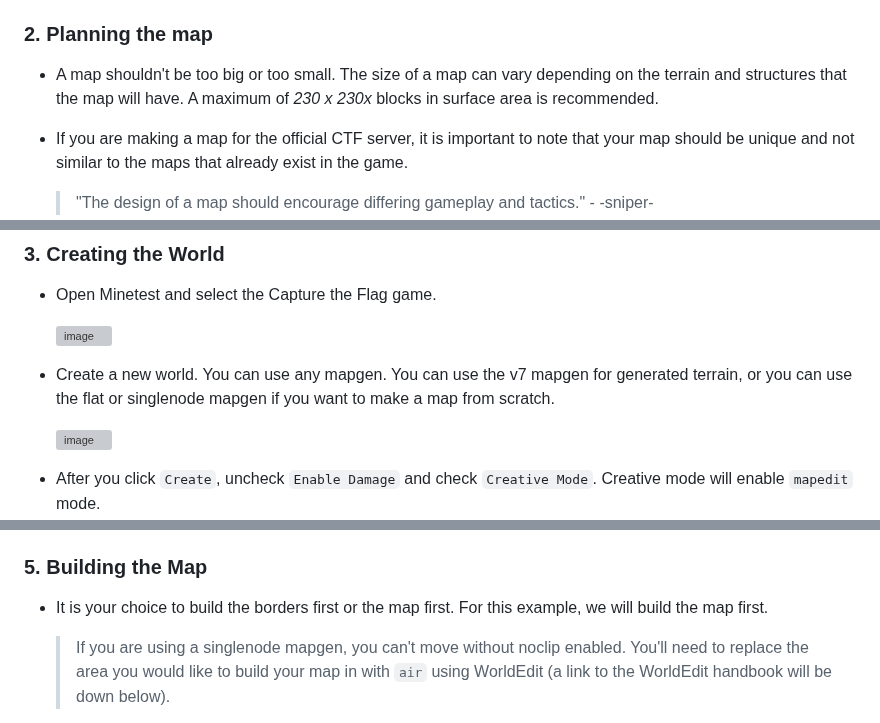
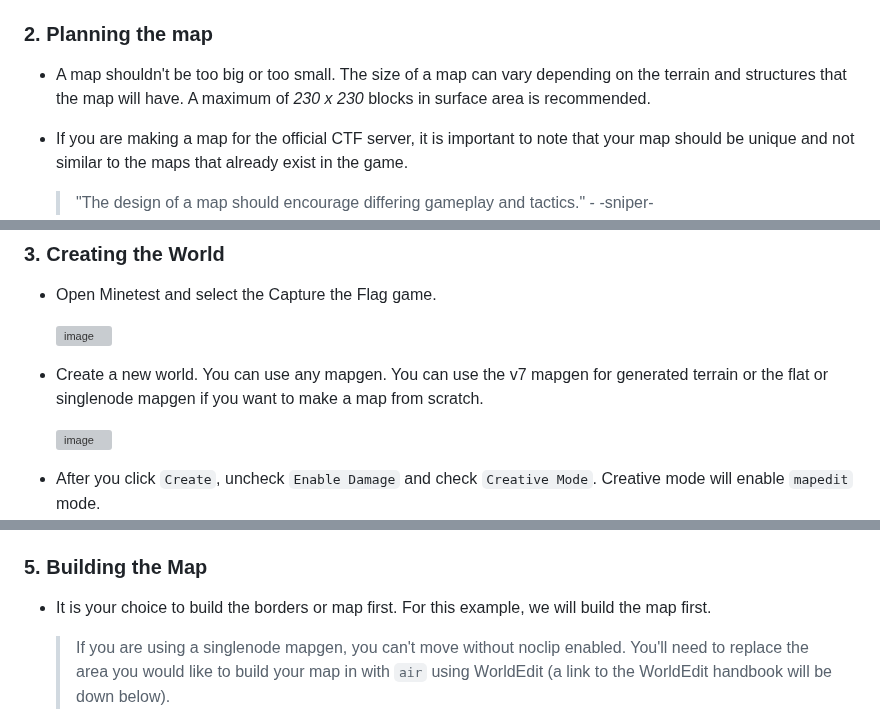
Before and after one commit to CTF-handbooks/map-maker-handbook, a Markdown page: maker-handbook.md, 3 parts joined by grey strips. Drawn GitHub-style; grey boxes are pictures that could not be loaded.

Commit message:
Making some minor changes to maker-handbook.md

```diff
--- a/maker-handbook.md
+++ b/maker-handbook.md
@@ -17,7 +17,7 @@ This is a detailed guide on how to create a map for the Minetest Capture the Fla
     > Once you downloaded the .zip file from the ContentDB website, extract the .zip file and move the folder inside it to `[Minetest folder]/mods`.
 
 ### 2. Planning the map
-* A map shouldn't be too big or too small. The size of a map can vary depending on the terrain and structures that the map will have. A maximum of *230 x 230x* blocks in surface area is recommended.
+* A map shouldn't be too big or too small. The size of a map can vary depending on the terrain and structures that the map will have. A maximum of *230 x 230* blocks in surface area is recommended.
 * If you are making a map for the official CTF server, it is important to note that your map should be unique and not similar to the maps that already exist in the game.
 
     > "The design of a map should encourage differing gameplay and tactics." - -sniper-
@@ -27,7 +27,7 @@ This is a detailed guide on how to create a map for the Minetest Capture the Fla
 * Open Minetest and select the Capture the Flag game.
 
   ![image](https://github.com/CTF-handbooks/map-maker-handbook/assets/88883098/5cce3993-a5f4-408a-9178-c177f5e6885a)
-* Create a new world. You can use any mapgen. You can use the v7 mapgen for generated terrain, or you can use the flat or singlenode mapgen if you want to make a map from scratch.
+* Create a new world. You can use any mapgen. You can use the v7 mapgen for generated terrain or the flat or singlenode mapgen if you want to make a map from scratch.
 
   ![image](https://github.com/CTF-handbooks/map-maker-handbook/assets/88883098/0fbc627f-2edd-45c4-a740-754f2b51e99b)
 * After you click `Create`, uncheck `Enable Damage` and check `Creative Mode`. Creative mode will enable `mapedit` mode.
@@ -42,7 +42,7 @@ This is a detailed guide on how to create a map for the Minetest Capture the Fla
 * To get started, grant yourself the "ctf_map_editor" by running `/grantme ctf_map_editor`. You can also use `/grantme all` to grant you "ctf_map_editor" and all the other privs that will be useful while making a map, such as fly, noclip, fast, etc...
 * You can hit Esc on your keyboard and click `Change Keys` to see your controls (such as how to fly, noclip, etc...).
 ### 5. Building the Map
-* It is your choice to build the borders first or the map first. For this example, we will build the map first.
+* It is your choice to build the borders or map first. For this example, we will build the map first.
 
   > If you are using a singlenode mapgen, you can't move without noclip enabled. You'll need to replace the area you would like to build your map in with `air` using WorldEdit (a link to the WorldEdit handbook will be down below).
 * Find a place to build your map and start building it. You can add any structure you want. Many blocks have indestructible variants, which you can use for builds you don't want players to destroy.
```
